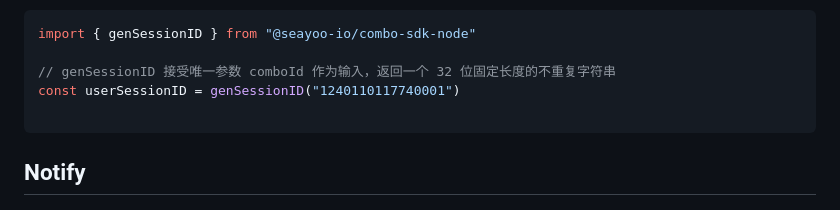
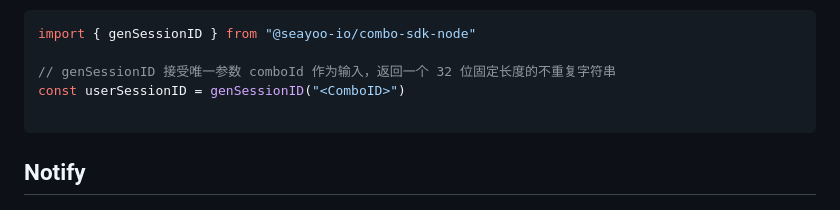
Before and after one commit to seayoo-io/combo-sdk-node, a Markdown page: README.md, the part around the change. Rendered like a GitHub page.

Commit message:
docs: update readme

````diff
--- a/README.md
+++ b/README.md
@@ -126,7 +126,7 @@ await client.leaveGame("<ComboID>", "<SessionID>");
 import { genSessionID } from "@seayoo-io/combo-sdk-node"
 
 // genSessionID 接受唯一参数 comboId 作为输入，返回一个 32 位固定长度的不重复字符串
-const userSessionID = genSessionID("1240110117740001")
+const userSessionID = genSessionID("<ComboID>")
 
 ```
 
````
